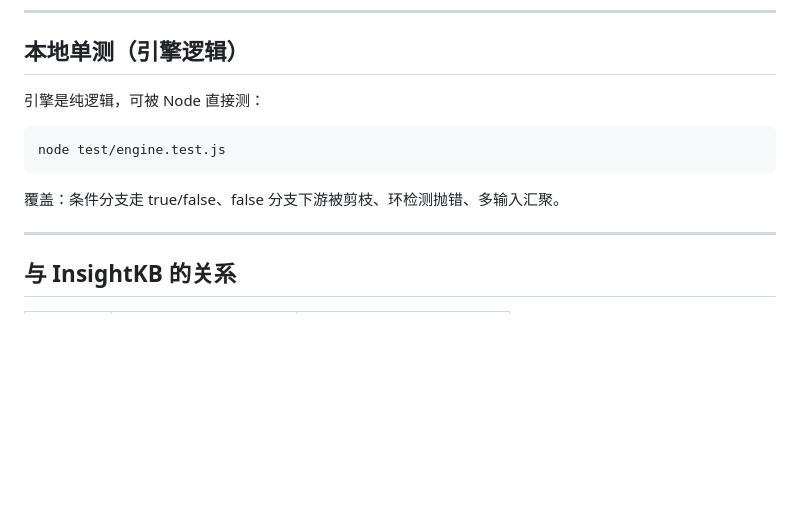
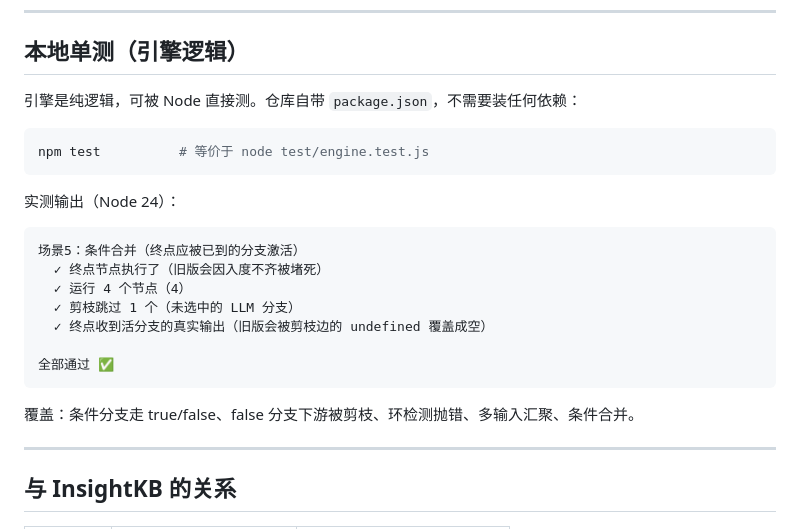
Before and after one commit to baibaili291-png/flowcraft, a Markdown page: README.md, the part around one of its changes. Rendered like a GitHub page; blank space fills up the shorter version.

````diff
--- a/README.md
+++ b/README.md
@@ -99,13 +148,25 @@ index.html
 
 ## 本地单测（引擎逻辑）
 
-引擎是纯逻辑，可被 Node 直接测：
+引擎是纯逻辑，可被 Node 直接测。仓库自带 `package.json`，不需要装任何依赖：
 
 ```bash
-node test/engine.test.js
+npm test          # 等价于 node test/engine.test.js
 ```
 
-覆盖：条件分支走 true/false、false 分支下游被剪枝、环检测抛错、多输入汇聚。
+实测输出（Node 24）：
+
+```
+场景5：条件合并（终点应被已到的分支激活）
+  ✓ 终点节点执行了（旧版会因入度不齐被堵死）
+  ✓ 运行 4 个节点（4）
+  ✓ 剪枝跳过 1 个（未选中的 LLM 分支）
+  ✓ 终点收到活分支的真实输出（旧版会被剪枝边的 undefined 覆盖成空）
+
+全部通过 ✅
+```
+
+覆盖：条件分支走 true/false、false 分支下游被剪枝、环检测抛错、多输入汇聚、条件合并。
 
 ---
 
````
Also changed, not shown: other parts of README.md (+49 -0 lines), docs/shot-1-editor.png (added), docs/shot-2-run.png (added).
